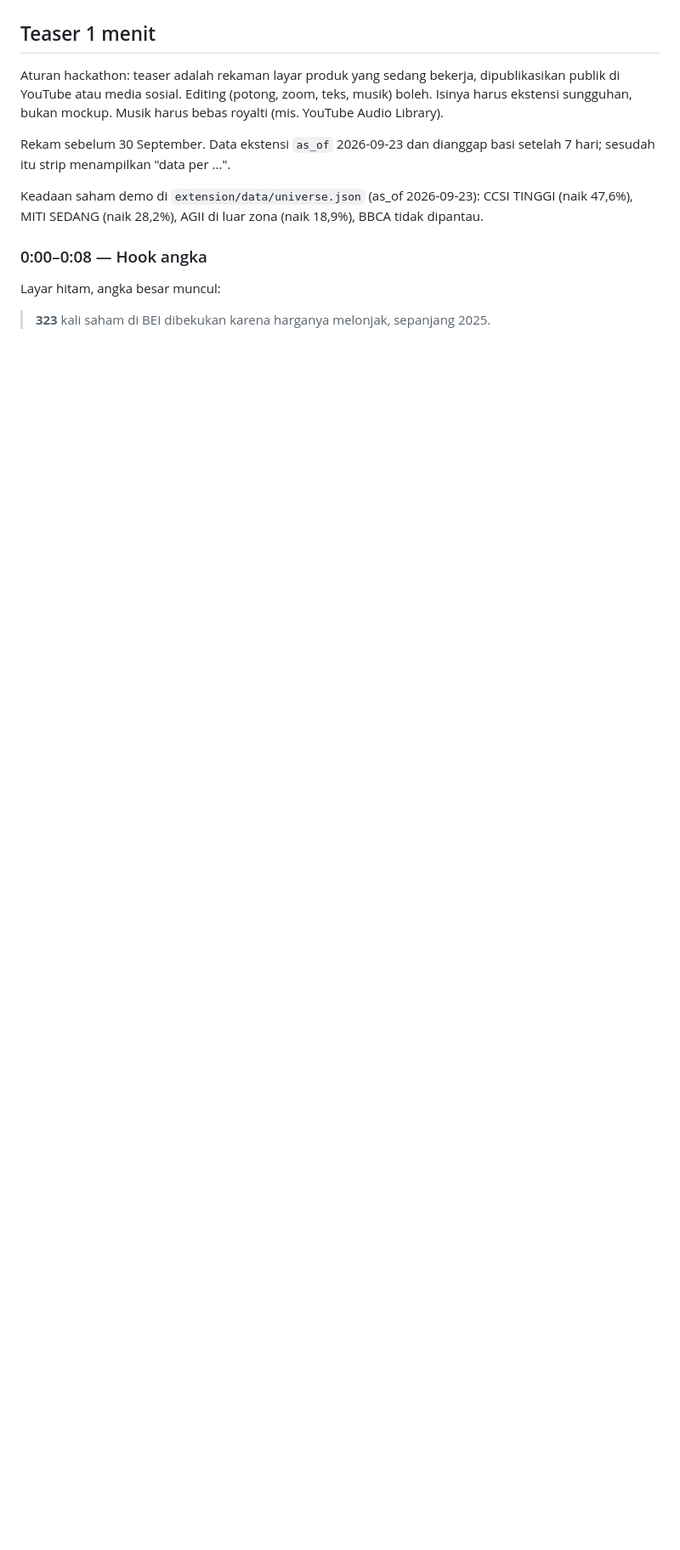
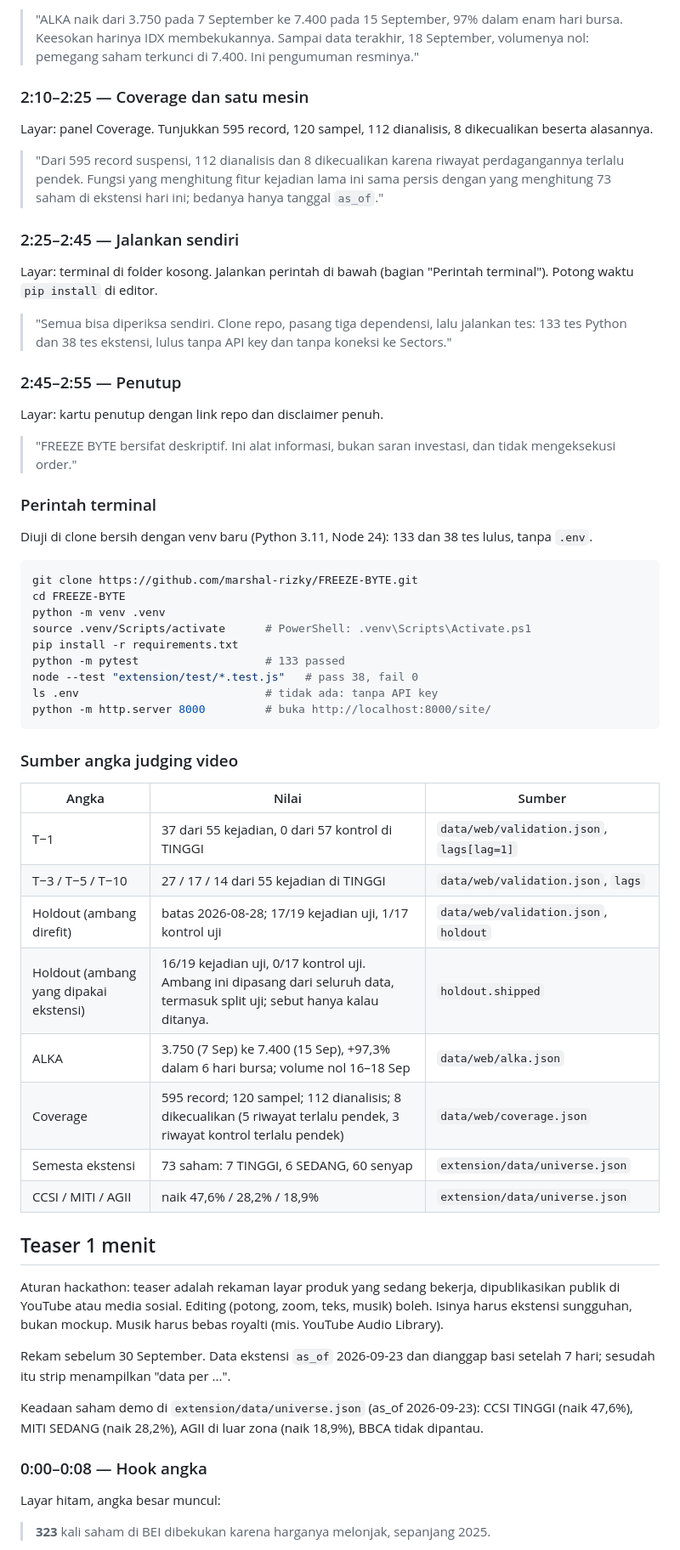
Before and after one commit to marshal-rizky/FREEZE-BYTE, a Markdown page: docs/video-script.md, the part around one of its changes. Shown at 85% size. GitHub-like rendering; blank space fills up the shorter version.

````diff
--- a/docs/video-script.md
+++ b/docs/video-script.md
@@ -56,3 +85,63 @@ Tampilkan disclaimer di layar dan ucapkan bahwa produk ini deskriptif.
+> "ALKA naik dari 3.750 pada 7 September ke 7.400 pada 15 September, 97%
+> dalam enam hari bursa. Keesokan harinya IDX membekukannya. Sampai data
+> terakhir, 18 September, volumenya nol: pemegang saham terkunci di 7.400.
+> Ini pengumuman resminya."
+
+### 2:10–2:25 — Coverage dan satu mesin
+
+Layar: panel Coverage. Tunjukkan 595 record, 120 sampel, 112 dianalisis,
+8 dikecualikan beserta alasannya.
+
+> "Dari 595 record suspensi, 112 dianalisis dan 8 dikecualikan karena
+> riwayat perdagangannya terlalu pendek. Fungsi yang menghitung fitur
+> kejadian lama ini sama persis dengan yang menghitung 73 saham di
+> ekstensi hari ini; bedanya hanya tanggal `as_of`."
+
+### 2:25–2:45 — Jalankan sendiri
+
+Layar: terminal di folder kosong. Jalankan perintah di bawah (bagian
+"Perintah terminal"). Potong waktu `pip install` di editor.
+
+> "Semua bisa diperiksa sendiri. Clone repo, pasang tiga dependensi, lalu
+> jalankan tes: 133 tes Python dan 38 tes ekstensi, lulus tanpa API key dan
+> tanpa koneksi ke Sectors."
+
+### 2:45–2:55 — Penutup
+
+Layar: kartu penutup dengan link repo dan disclaimer penuh.
+
+> "FREEZE BYTE bersifat deskriptif. Ini alat informasi, bukan saran
+> investasi, dan tidak mengeksekusi order."
+
+### Perintah terminal
+
+Diuji di clone bersih dengan venv baru (Python 3.11, Node 24): 133 dan 38
+tes lulus, tanpa `.env`.
+
+```bash
+git clone https://github.com/marshal-rizky/FREEZE-BYTE.git
+cd FREEZE-BYTE
+python -m venv .venv
+source .venv/Scripts/activate      # PowerShell: .venv\Scripts\Activate.ps1
+pip install -r requirements.txt
+python -m pytest                   # 133 passed
+node --test "extension/test/*.test.js"   # pass 38, fail 0
+ls .env                            # tidak ada: tanpa API key
+python -m http.server 8000         # buka http://localhost:8000/site/
+```
+
+### Sumber angka judging video
+
+| Angka | Nilai | Sumber |
+|---|---|---|
+| T−1 | 37 dari 55 kejadian, 0 dari 57 kontrol di TINGGI | `data/web/validation.json`, `lags[lag=1]` |
+| T−3 / T−5 / T−10 | 27 / 17 / 14 dari 55 kejadian di TINGGI | `data/web/validation.json`, `lags` |
+| Holdout (ambang direfit) | batas 2026-08-28; 17/19 kejadian uji, 1/17 kontrol uji | `data/web/validation.json`, `holdout` |
+| Holdout (ambang yang dipakai ekstensi) | 16/19 kejadian uji, 0/17 kontrol uji. Ambang ini dipasang dari seluruh data, termasuk split uji; sebut hanya kalau ditanya. | `holdout.shipped` |
+| ALKA | 3.750 (7 Sep) ke 7.400 (15 Sep), +97,3% dalam 6 hari bursa; volume nol 16–18 Sep | `data/web/alka.json` |
+| Coverage | 595 record; 120 sampel; 112 dianalisis; 8 dikecualikan (5 riwayat terlalu pendek, 3 riwayat kontrol terlalu pendek) | `data/web/coverage.json` |
+| Semesta ekstensi | 73 saham: 7 TINGGI, 6 SEDANG, 60 senyap | `extension/data/universe.json` |
+| CCSI / MITI / AGII | naik 47,6% / 28,2% / 18,9% | `extension/data/universe.json` |
 
 ## Teaser 1 menit
 
````
Also changed, not shown: other parts of docs/video-script.md (+70 -41 lines).
